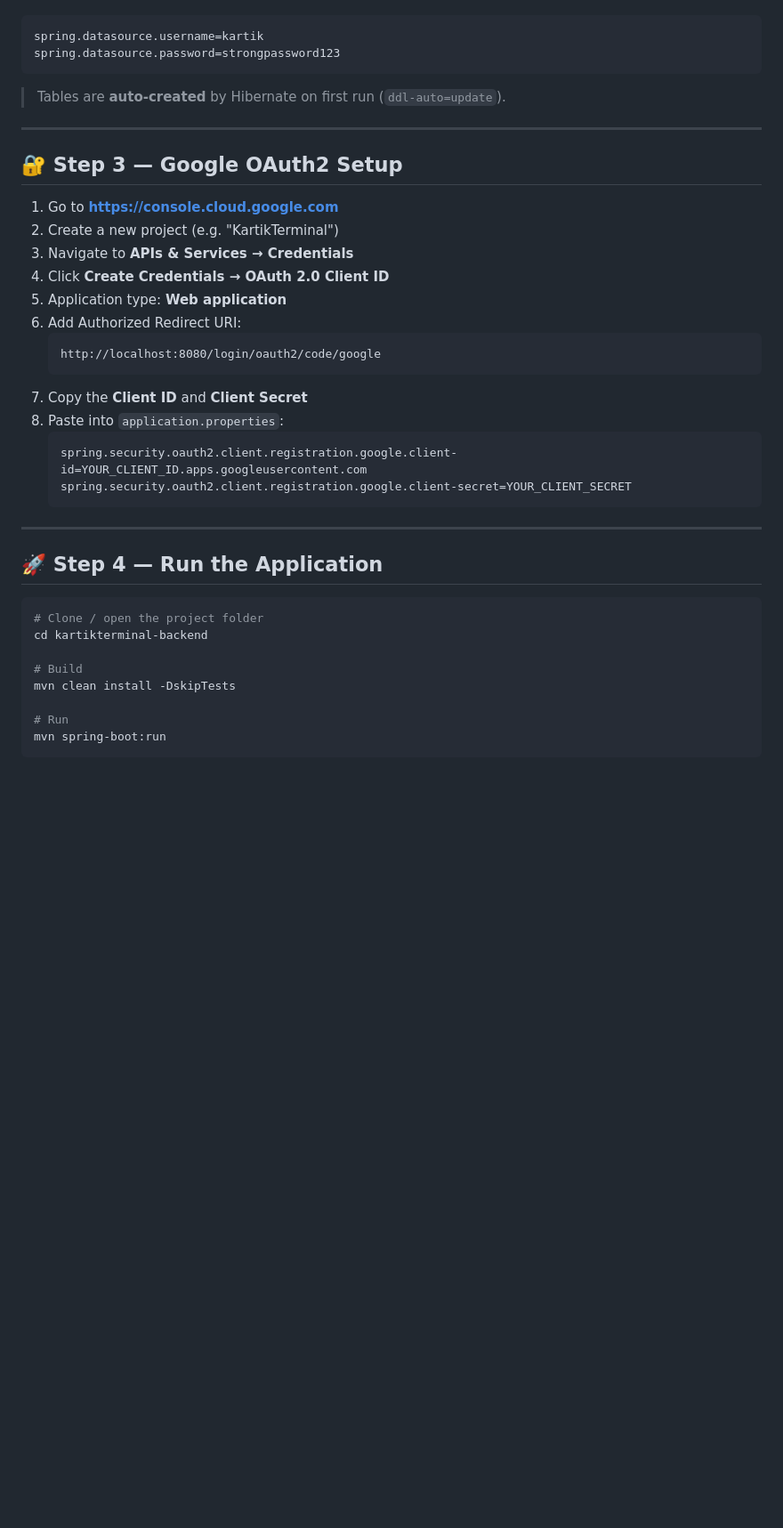
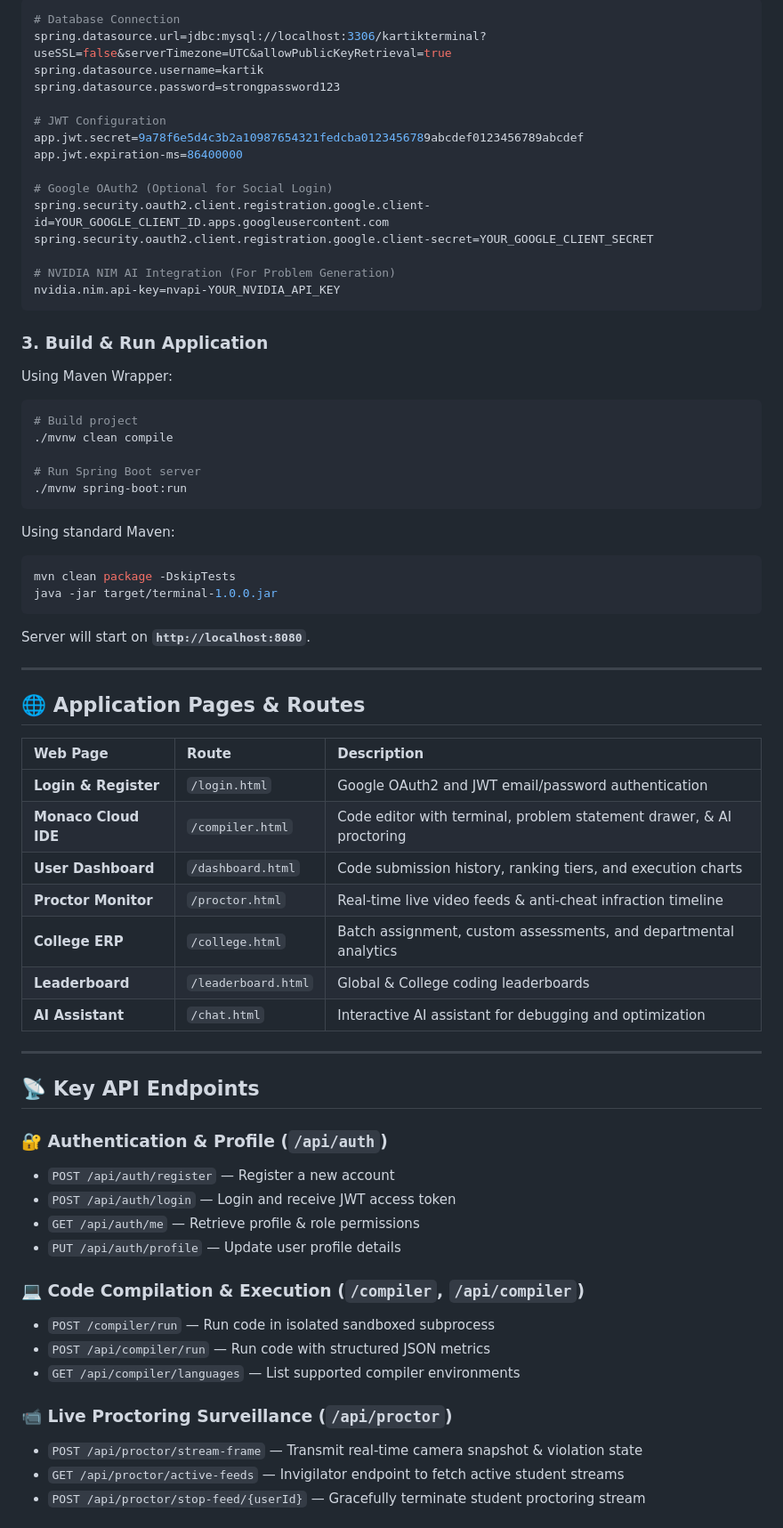
Before and after one commit to kartiksharma76/kartikcompiler, a Markdown page: kartikterminal-backend/README.md, the part around one of its changes. Shown at 89% size. Drawn GitHub-style; blank space fills up the shorter version.

Commit message:
docs: upgrade README.md to professional enterprise documentation with architecture, AI proctoring, and API specs

````diff
--- a/kartikterminal-backend/README.md
+++ b/kartikterminal-backend/README.md
@@ -98,42 +163,71 @@ Then update `application.properties`:
 ```properties
+# Database Connection
+spring.datasource.url=jdbc:mysql://localhost:3306/kartikterminal?useSSL=false&serverTimezone=UTC&allowPublicKeyRetrieval=true
 spring.datasource.username=kartik
 spring.datasource.password=strongpassword123
+
+# JWT Configuration
+app.jwt.secret=9a78f6e5d4c3b2a10987654321fedcba0123456789abcdef0123456789abcdef
+app.jwt.expiration-ms=86400000
+
+# Google OAuth2 (Optional for Social Login)
+spring.security.oauth2.client.registration.google.client-id=YOUR_GOOGLE_CLIENT_ID.apps.googleusercontent.com
+spring.security.oauth2.client.registration.google.client-secret=YOUR_GOOGLE_CLIENT_SECRET
+
+# NVIDIA NIM AI Integration (For Problem Generation)
+nvidia.nim.api-key=nvapi-YOUR_NVIDIA_API_KEY
 ```
 
-> Tables are **auto-created** by Hibernate on first run (`ddl-auto=update`).
+### 3. Build & Run Application
+
+Using Maven Wrapper:
+```bash
+# Build project
+./mvnw clean compile
+
+# Run Spring Boot server
+./mvnw spring-boot:run
+```
+
+Using standard Maven:
+```bash
+mvn clean package -DskipTests
+java -jar target/terminal-1.0.0.jar
+```
+
+Server will start on **`http://localhost:8080`**.
 
 ---
 
-## 🔐 Step 3 — Google OAuth2 Setup
+## 🌐 Application Pages & Routes
 
-1. Go to **https://console.cloud.google.com**
-2. Create a new project (e.g. "KartikTerminal")
-3. Navigate to **APIs & Services → Credentials**
-4. Click **Create Credentials → OAuth 2.0 Client ID**
-5. Application type: **Web application**
-6. Add Authorized Redirect URI:
-   ```
-   http://localhost:8080/login/oauth2/code/google
-   ```
-7. Copy the **Client ID** and **Client Secret**
-8. Paste into `application.properties`:
-   ```properties
-   spring.security.oauth2.client.registration.google.client-id=YOUR_CLIENT_ID.apps.googleusercontent.com
-   spring.security.oauth2.client.registration.google.client-secret=YOUR_CLIENT_SECRET
-   ```
+| Web Page | Route | Description |
+|:---|:---|:---|
+| **Login & Register** | `/login.html` | Google OAuth2 and JWT email/password authentication |
+| **Monaco Cloud IDE** | `/compiler.html` | Code editor with terminal, problem statement drawer, & AI proctoring |
+| **User Dashboard** | `/dashboard.html` | Code submission history, ranking tiers, and execution charts |
+| **Proctor Monitor** | `/proctor.html` | Real-time live video feeds & anti-cheat infraction timeline |
+| **College ERP** | `/college.html` | Batch assignment, custom assessments, and departmental analytics |
+| **Leaderboard** | `/leaderboard.html` | Global & College coding leaderboards |
+| **AI Assistant** | `/chat.html` | Interactive AI assistant for debugging and optimization |
 
 ---
 
-## 🚀 Step 4 — Run the Application
+## 📡 Key API Endpoints
 
-```bash
-# Clone / open the project folder
-cd kartikterminal-backend
+### 🔐 Authentication & Profile (`/api/auth`)
+- `POST /api/auth/register` — Register a new account
+- `POST /api/auth/login` — Login and receive JWT access token
+- `GET /api/auth/me` — Retrieve profile & role permissions
+- `PUT /api/auth/profile` — Update user profile details
 
-# Build
-mvn clean install -DskipTests
+### 💻 Code Compilation & Execution (`/compiler`, `/api/compiler`)
+- `POST /compiler/run` — Run code in isolated sandboxed subprocess
+- `POST /api/compiler/run` — Run code with structured JSON metrics
+- `GET /api/compiler/languages` — List supported compiler environments
 
-# Run
-mvn spring-boot:run
-```
+### 📹 Live Proctoring Surveillance (`/api/proctor`)
+- `POST /api/proctor/stream-frame` — Transmit real-time camera snapshot & violation state
+- `GET /api/proctor/active-feeds` — Invigilator endpoint to fetch active student streams
+- `POST /api/proctor/stop-feed/{userId}` — Gracefully terminate student proctoring stream
 
````
Also changed, not shown: other parts of kartikterminal-backend/README.md (+181 -239 lines).
